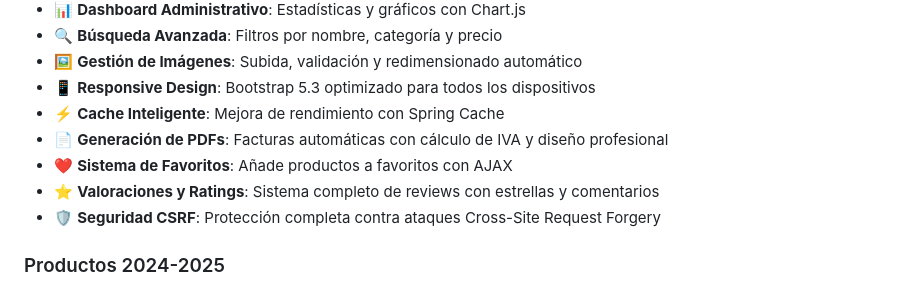
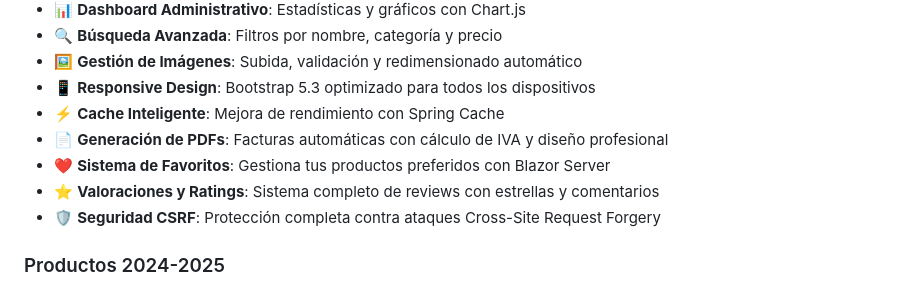
Before and after one commit to joseluisgs/TiendaDawWeb-NetCore, a Markdown page: README.md, the part around the change. Drawn GitHub-style.

Commit message:
mensajes

```diff
--- a/README.md
+++ b/README.md
@@ -69,7 +69,7 @@ WalaDaw es un marketplace moderno desarrollado con Spring Boot que permite a los
 - 📱 **Responsive Design**: Bootstrap 5.3 optimizado para todos los dispositivos
 - ⚡ **Cache Inteligente**: Mejora de rendimiento con Spring Cache
 - 📄 **Generación de PDFs**: Facturas automáticas con cálculo de IVA y diseño profesional
-- ❤️ **Sistema de Favoritos**: Añade productos a favoritos con AJAX
+- ❤️ **Sistema de Favoritos**: Gestiona tus productos preferidos con Blazor Server
 - ⭐ **Valoraciones y Ratings**: Sistema completo de reviews con estrellas y comentarios
 - 🛡️ **Seguridad CSRF**: Protección completa contra ataques Cross-Site Request Forgery
 
```
